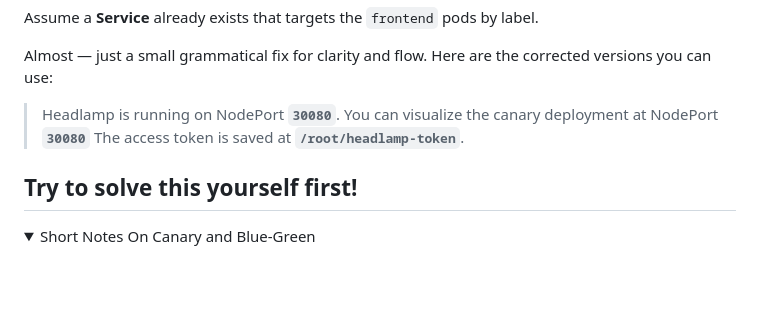
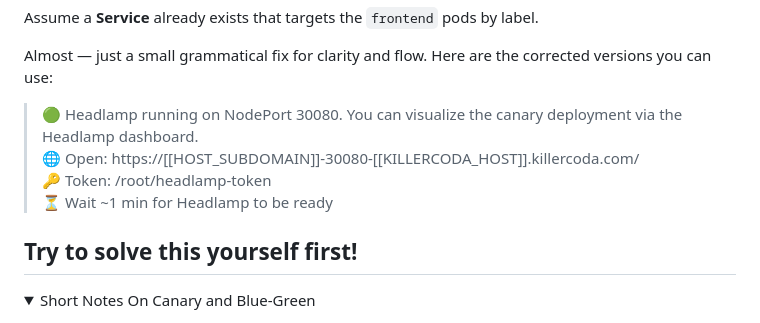
Before and after one commit to omkar-shelke25/ckad-killercoda, a Markdown page: Canary-rollout/step1.md, the part around the change. GitHub-like rendering; folded sections open; blank space fills up the shorter version.

Commit message:
Fix grammar in Canary rollout instructions
Correct grammatical errors for clarity and flow in the instructions.

```diff
--- a/Canary-rollout/step1.md
+++ b/Canary-rollout/step1.md
@@ -12,8 +12,11 @@ Almost — just a small grammatical fix for clarity and flow. Here are the corre
 
 
 
-> Headlamp is running on NodePort **`30080`**. You can visualize the canary deployment at NodePort **`30080`**
-> The access token is saved at **`/root/headlamp-token`**.
+>🟢 Headlamp running on NodePort 30080. You can visualize the canary deployment via the Headlamp dashboard.
+>🌐 Open: https://[[HOST_SUBDOMAIN]]-30080-[[KILLERCODA_HOST]].killercoda.com/
+>🔑 Token: /root/headlamp-token
+>⏳ Wait ~1 min for Headlamp to be ready
+
 
 
 
```
